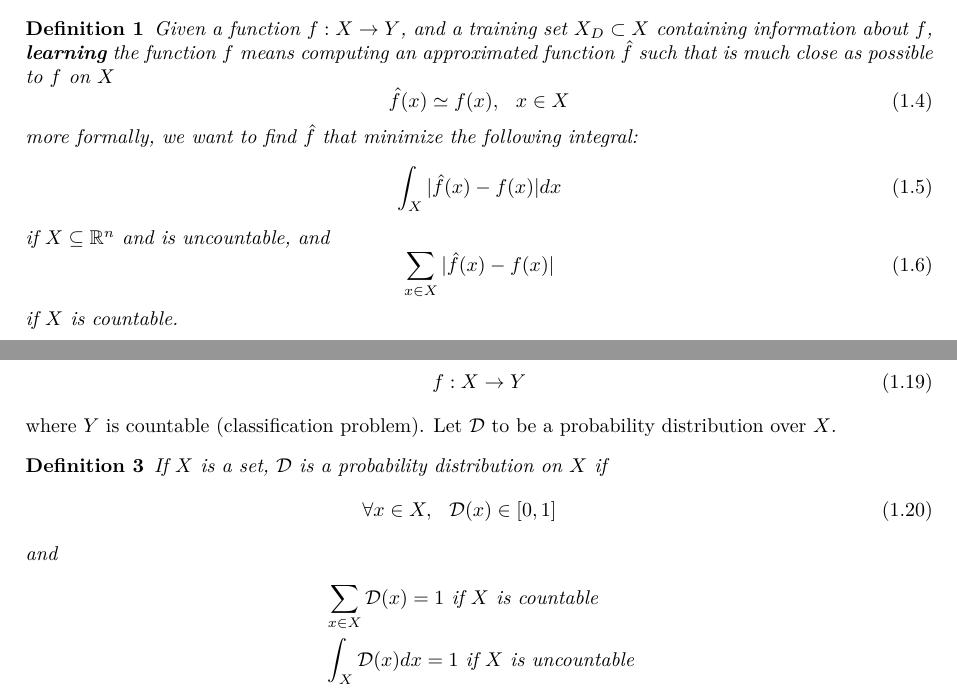
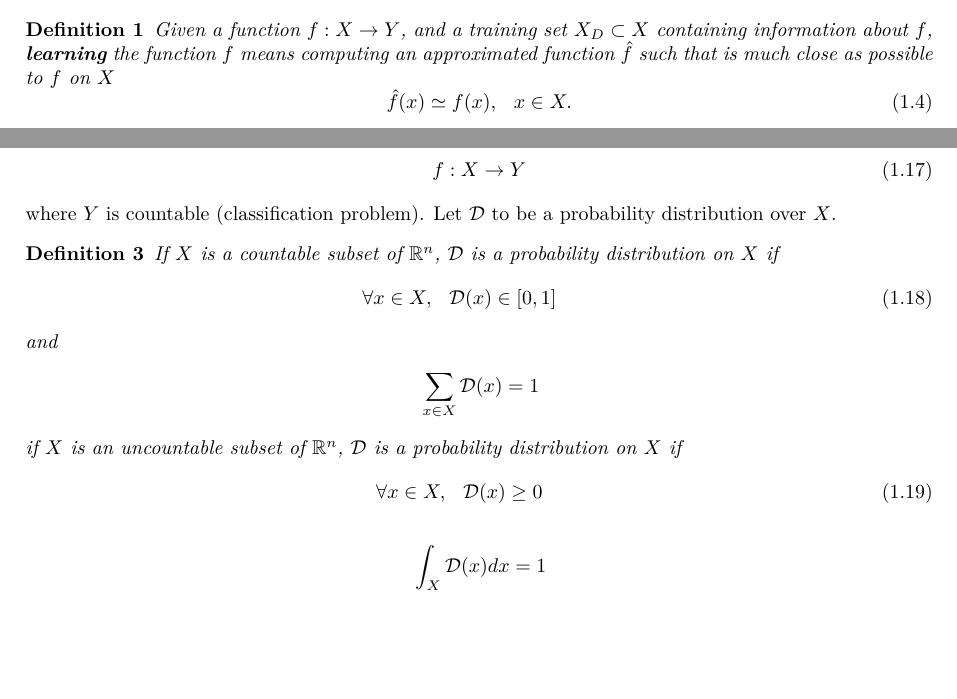
Before and after one commit to CasuFrost/university-notes-AIRO, a LaTeX thesis (Machine Learning/LatexSourceFile/MachineLearning.tex): two parts of pages 6 and 11 of 14, joined at a grey line, cut so that both start at the same text, the shorter picture padded with empty space. Compiled offline with XeLaTeX.

Commit message:
fixed some typos

```diff
--- a/Machine Learning/LatexSourceFile/MachineLearning.tex
+++ b/Machine Learning/LatexSourceFile/MachineLearning.tex
@@ -156,16 +156,8 @@ There are different types of machine learning problems:\begin{itemize}
 
 \begin{definition}
     Given a function $f:X\rightarrow Y$, and a training set $X_D\subset X$ containing information about $f$, \textbf{learning} the function $f$ means computing an approximated function $\hat f$ such that is much close as possible to $f$ on $X$\begin{equation}
-        \hat f(x)\simeq f(x), \ \ x\in X
+        \hat f(x)\simeq f(x), \ \ x\in X.
     \end{equation}
-    more formally, we want to find $\hat f$ that minimize the following integral:\begin{equation}
-        \int_{X}|\hat f(x)-f(x)|dx
-    \end{equation}
-    if $X\subseteq \R^n$ and is uncountable, and
-    \begin{equation}
-        \sum_{x\in X}|\hat f(x)-f(x)|
-    \end{equation}
-    if $X$ is countable.
 \end{definition}
 This is not a simple problem, $f$ is not computable, so the difference $f-\hat f$, and $X$ is usually uncountable ora big set, way bigger than the training set $X_D$. \bigskip
 
@@ -334,12 +326,17 @@ We want to define a metric for the performance of a model, to estimate how a giv
 \end{equation}
 where $Y$ is countable (classification problem). Let $\mathcal D$ to be a probability distribution over $X$.
 \begin{definition}
-    If $X$ is a set, $\mathcal D$ is a probability distribution on $X$ if\begin{eqnarray}
+    If $X$ is a countable subset of $\R^n$, $\mathcal D$ is a probability distribution on $X$ if\begin{eqnarray}
         \forall x\in X, \ \ \mathcal D(x)\in [0,1]
     \end{eqnarray}
     and \begin{align*}
-        &\sum_{x\in X}\mathcal D(x)=1 \ \text{if $X$ is countable}\\
-        &\int_X\mathcal D(x)dx=1 \ \text{if $X$ is uncountable}
+        &\sum_{x\in X}\mathcal D(x)=1
+    \end{align*}
+    if $X$ is an uncountable subset of $\R^n$,  $\mathcal D$ is a probability distribution on $X$ if \begin{eqnarray}
+        \forall x\in X, \ \ \mathcal D(x)\ge 0
+    \end{eqnarray}
+    \begin{align*}
+        &\int_X\mathcal D(x)dx=1
     \end{align*}
 \end{definition}
 \begin{definition}
```
Also changed, not shown: Robotics 1/LatexSourceFile/Robotics1.tex (+10 -7 lines), Machine Learning/LatexSourceFile/MachineLearning.pdf, Machine Learning/LatexSourceFile/MachineLearning.tex (6 more changed lines), 3 other files.
